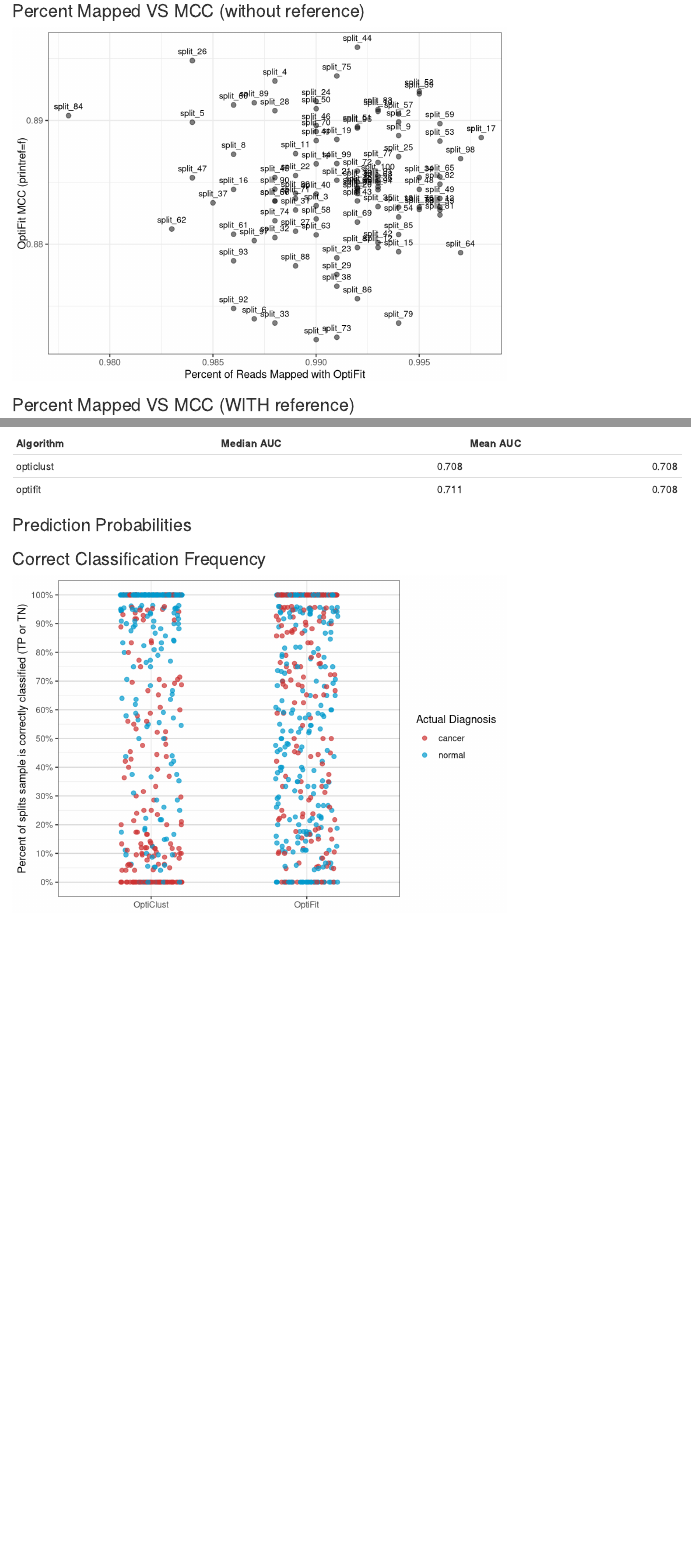
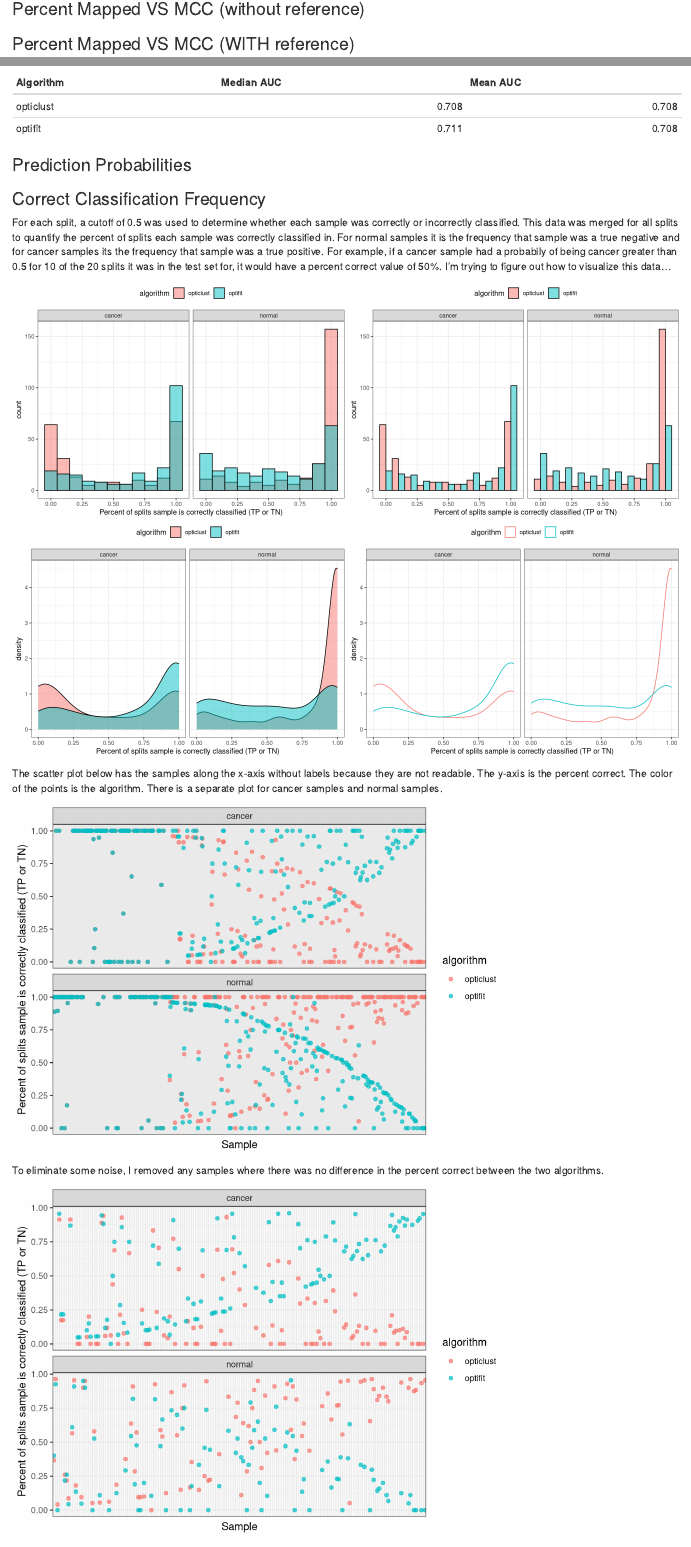
Before and after one commit to BTopcuoglu/OptiFit_GLNE, an R Markdown document (exploratory/exploratory.Rmd): the page in a window 1100 px wide, from 2620 px down before the commit and from 2130 px down after it, so that both start at the same text, and a second part further down, joined at a grey line. Rendered offline with R 4.5, knitr and Pandoc, with nearby package versions; code that draws random numbers runs with fixed seeds of ours.

Commit message:
update exploratory

````diff
--- a/exploratory/exploratory.Rmd
+++ b/exploratory/exploratory.Rmd
@@ -120,24 +121,3 @@ merged_mcc %>%
 
 ### Percent Mapped VS MCC (without reference) {#pct_v_mcc_ref}
 ```{r pct_map_v_mcc_ref}
-
-sub_pct <- pct_mapped %>%
-  select(split,fraction_mapped)
-
-mcc_pct <- merged_mcc %>%
-  filter(algorithm == "optifit" & subset == "test",state == "fit") %>%
-  select(split,mcc) %>%
-  inner_join(., sub_pct ,by="split")
-
-mcc_pct %>%
-  ggplot(aes(x=fraction_mapped,y=mcc)) +
-    geom_point(size=2,alpha = 0.5) +
-    theme_bw() +
-    xlab("Percent of Reads Mapped with OptiFit") +
-    ylab("OptiFit MCC (printref=f)") +
-    geom_text(aes(fraction_mapped,mcc,label=split),
-              data=subset(mcc_pct, (fraction_mapped > 0.997 | fraction_mapped < 0.98)),
-              color="black",vjust=-1,size=3) +
-    geom_text(aes(fraction_mapped,mcc,label=split),
-              data=subset(mcc_pct, (mcc > 0.775 | mcc < 0.7)),
-              color="black",vjust=-1,size=3)
@@ -485,21 +486,116 @@ allAUCs %>%
 
 ### Correct Classification Frequency {#class_correct_freq}
 
-```{r pct_correct}
+For each split, a cutoff of 0.5 was used to determine whether each sample was correctly or incorrectly classified. This data was merged for all splits to quantify the percent of splits each sample was correctly classified in. For normal samples it is the frequency that sample was a true negative and for cancer samples its the frequency that sample was a true positive. For example, if a cancer sample had a probabily of being cancer greater than 0.5 for 10 of the 20 splits it was in the test set for, it would have a percent correct value of 50%. I'm trying to figure out how to visualize this data...
+
+```{r pct_correct_hist, out.width="50%"}
 pct_correct <- read_csv("../results/tables/pct_class_correct.csv")
 
+# pct_correct %>%
+#   ggplot(aes(x=factor(algorithm,levels=c("opticlust","optifit"),labels=c("OptiClust","OptiFit")),
+#              y=pct_correct,group=Group,color=dx)) +
+#     geom_jitter(height=0,width=0.2,alpha=0.7,size=1.8) +
+#     theme_bw() + xlab("") +
+#     ylab("Percent of splits sample is correctly classified (TP or TN)") +
+#     scale_y_continuous(labels = scales::percent_format(accuracy=1),
+#                        breaks = seq(0,1,0.1)) +
+#     theme(panel.grid.major.y = element_line(color="grey85")) +
+#     scale_color_manual(values=c("brown3","deepskyblue3"),name="Actual Diagnosis")
+#
+
+
 pct_correct %>%
-  ggplot(aes(x=factor(algorithm,levels=c("opticlust","optifit"),labels=c("OptiClust","OptiFit")),
-             y=pct_correct,group=Group,color=dx)) +
-    geom_jitter(height=0,width=0.2,alpha=0.7,size=1.8) +
-    theme_bw() + xlab("") +
-    ylab("Percent of splits sample is correctly classified (TP or TN)") +
-    scale_y_continuous(labels = scales::percent_format(accuracy=1),
-                       breaks = seq(0,1,0.1)) +
-    theme(panel.grid.major.y = element_line(color="grey85")) +
-    scale_color_manual(values=c("brown3","deepskyblue3"),name="Actual Diagnosis")
+  ggplot(aes(x=pct_correct,fill=algorithm)) +
+  geom_histogram(binwidth=0.1,color="black",alpha=0.5,position = "identity") +
+  facet_grid(.~dx) +
+  theme_bw() +
+  xlab("Percent of splits sample is correctly classified (TP or TN)") +
+  theme(legend.position = "top")
+
+pct_correct %>%
+  ggplot(aes(x=pct_correct,fill=algorithm)) +
+  geom_histogram(binwidth=0.1,color="black",alpha=0.5,position = "dodge") +
+  facet_grid(.~dx) +
+  theme_bw() +
+  xlab("Percent of splits sample is correctly classified (TP or TN)") +
+  theme(legend.position = "top")
+
+pct_correct %>%
+  ggplot(aes(x=pct_correct,fill=algorithm)) +
+  #geom_histogram(binwidth=0.1,color="black",alpha=0.8) +
+  geom_density(alpha=0.5) +
+  facet_grid(.~dx) +
+  theme_bw() +
+  xlab("Percent of splits sample is correctly classified (TP or TN)") +
+  theme(legend.position = "top")
+
+pct_correct %>%
+  ggplot(aes(x=pct_correct,color=algorithm)) +
+  #geom_histogram(binwidth=0.1,color="black",alpha=0.8) +
+  geom_density(alpha=0.5) +
+  facet_grid(.~dx) +
+  theme_bw() +
+  xlab("Percent of splits sample is correctly classified (TP or TN)") +
+  theme(legend.position = "top")
 
 ```
+
+The scatter plot below has the samples along the x-axis without labels because they are not readable. The y-axis is the percent correct. The color of the points is the algorithm. There is a separate plot for cancer samples and normal samples.
+
+```{r pct_correct_point}
+#order samples by difference in pct_correct between algorithms
+samp_order <- pct_correct %>%
+  pivot_wider(id_cols = c("Group","dx"),
+              names_from = algorithm,
+              values_from = pct_correct) %>%
+  mutate(difference = abs(opticlust - optifit)) %>%
+  arrange(difference) %>%
+  pull(Group)
+
+pct_correct %>%
+  ggplot(aes(x=factor(Group,levels = samp_order),y=pct_correct,color=algorithm)) +
+  geom_point(alpha=0.7) +
+  facet_wrap(.~dx,nrow=2) +
+  theme_bw() +
+  ylab("Percent of splits sample is correctly classified (TP or TN)") +
+  theme(axis.text.x = element_blank(),
+        axis.ticks.x = element_blank()) +
+  xlab("Sample")
+```
+
+To eliminate some noise, I removed any samples where there was no difference in the percent correct between the two algorithms.
+
+```{r mod_pct_correct_point}
+#get rid of samples that are perfectly classified with both algorithms
+#and samples that have the samp pct_correct
+#order samples by difference in pct_correct between algorithms
+samp_order <- pct_correct %>%
+  pivot_wider(id_cols = c("Group","dx"),
+              names_from = algorithm,
+              values_from = pct_correct) %>%
+  filter(optifit != 1 & opticlust != 1) %>%
+  mutate(difference = abs(opticlust - optifit)) %>%
+  filter(difference > 0) %>%
+  arrange(difference) %>%
+  pull(Group)
+
+pct_correct %>%
+  filter(Group %in% samp_order) %>%
+  ggplot(aes(x=factor(Group,levels = samp_order),y=pct_correct,color=algorithm)) +
+  geom_point(alpha=0.7) +
+  facet_wrap(.~dx,nrow=2) +
+  theme_bw() +
+  ylab("Percent of splits sample is correctly classified (TP or TN)") +
+  theme(axis.text.x = element_blank(),
+        axis.ticks.x = element_blank()) +
+  xlab("Sample")
+
+
+
+
+```
+
+
 ```{r test}
 #
 # get_categories <- function(filename,threshold){
````
Also changed, not shown: exploratory/exploratory.html, exploratory/exploratory.Rmd (116 more changed lines).
